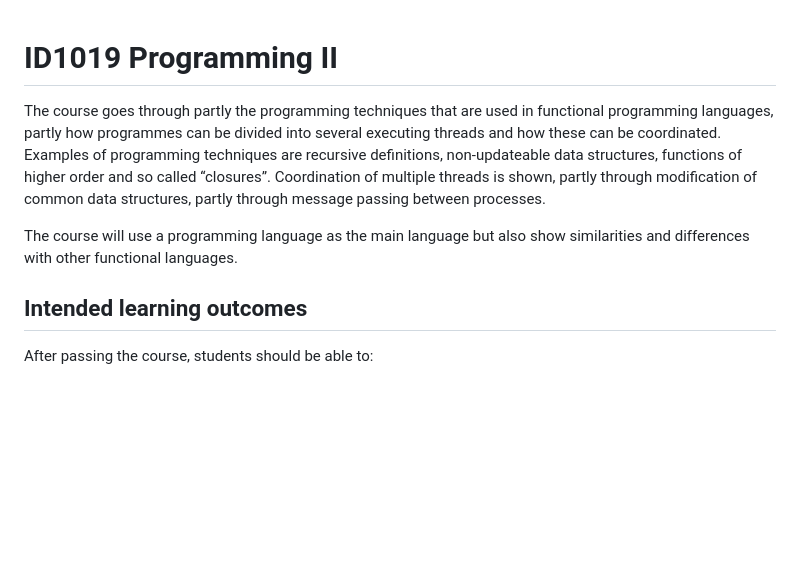
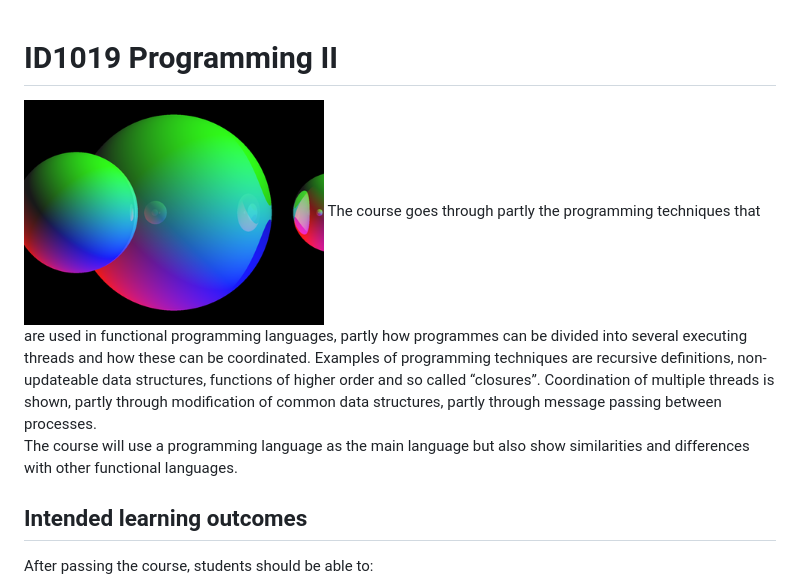
Before and after one commit to CasperKristiansson/Programming-II-ID1019, a Markdown page: README.md, the part around the change. GitHub-like rendering; pictures changed too: Images/Ray Tracing Course Image.png (added); blank space fills up the shorter version.

Commit message:
Add course image

```diff
--- a/README.md
+++ b/README.md
@@ -1,7 +1,10 @@
 # ID1019 Programming II
+<img src="Images/Ray%20Tracing%20Course%20Image.png" width="300px" style="float: right">
 The course goes through partly the programming techniques that are used in functional programming languages, partly how programmes can be divided into several executing threads and how these can be coordinated. Examples of programming techniques are recursive definitions, non-updateable data structures, functions of higher order and so called “closures”. Coordination of multiple threads is shown, partly through modification of common data structures, partly through message passing between processes.
 
 The course will use a programming language as the main language but also show similarities and differences with other functional languages.
+
+
 
 ## Intended learning outcomes
 After passing the course, students should be able to:
```
Also changed, not shown: Task 1 - Simple Functions/task_1/README.md (deleted, +0 -20 lines), 1 other file.
